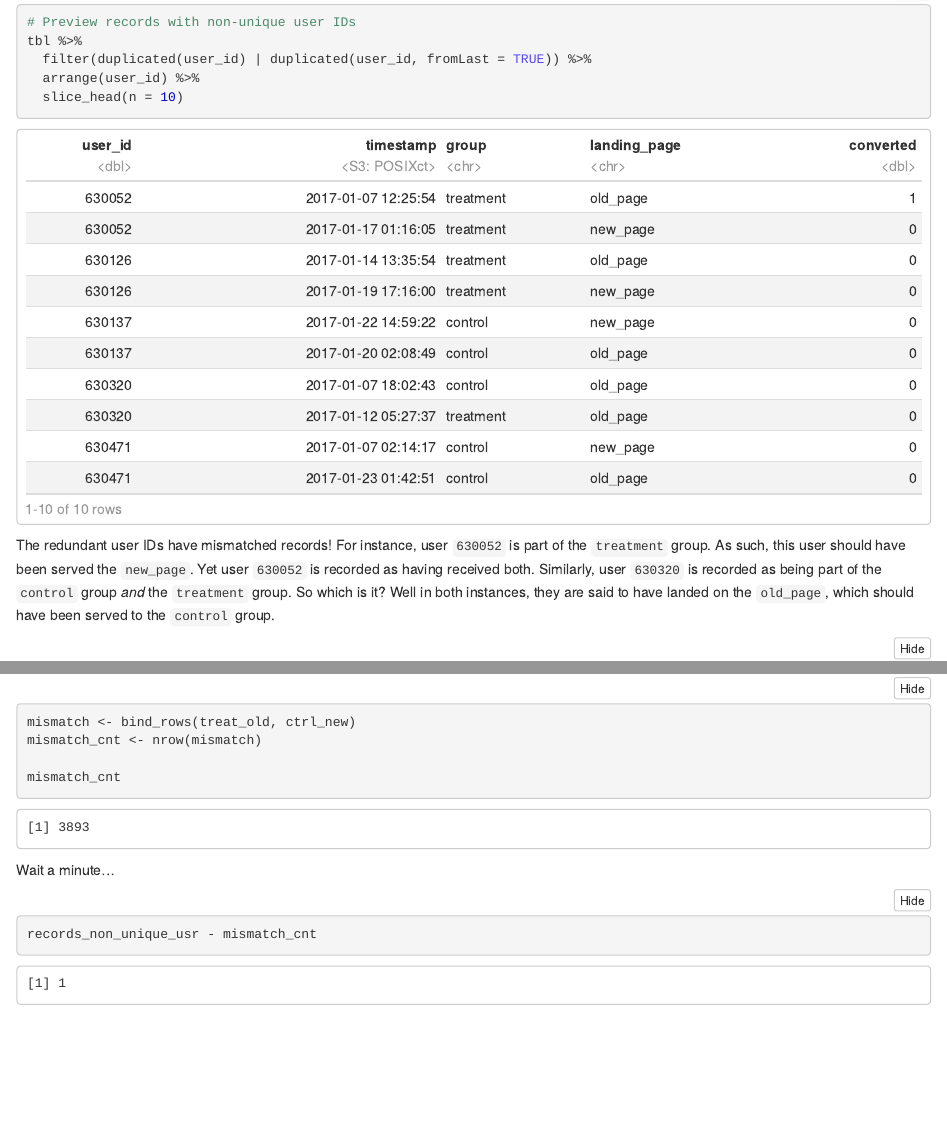
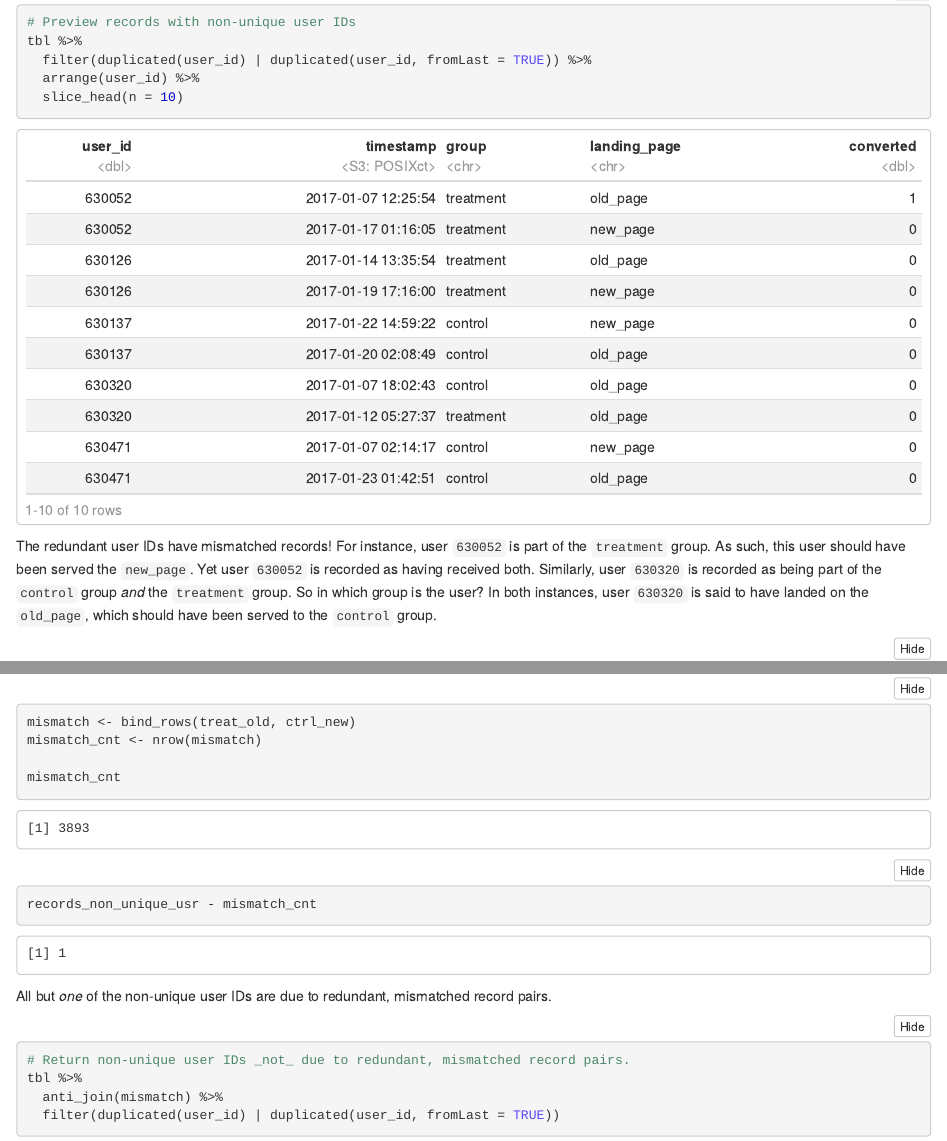
Before and after one commit to fyasdani/a-b-test-analysis, an R Markdown document (Analyze_ab_test_results_notebook.Rmd): the page in a window 1100 px wide, from 1440 px down before the commit and from 1700 px down after it, so that both start at the same text, and a second part further down, joined at a grey line. The pictures show the output file Analyze_ab_test_results_notebook.nb.html that the author committed with the source, opened offline.

Commit message:
Doc: rewrite narrative text
For a more professional style

````diff
--- a/Analyze_ab_test_results_notebook.Rmd
+++ b/Analyze_ab_test_results_notebook.Rmd
@@ -52,8 +52,8 @@ The redundant user IDs have mismatched records! For instance, user `630052` is
 part of the `treatment` group. As such, this user should have been served the
 `new_page`. Yet user `630052` is recorded as having received both. Similarly,
 user `630320` is recorded as being part of the `control` group _and_ the
-`treatment` group. So which is it? Well in both instances, they are said to have
-landed on the `old_page`, which should have been served to the `control` group.
+`treatment` group. So in which group is the user? In both instances, user
+`630320` is said to have landed on the `old_page`, which should have been served to the `control` group.
 
 ```{r}
 treat_old <- tbl %>%
@@ -76,13 +76,11 @@ mismatch_cnt <- nrow(mismatch)
 mismatch_cnt
 ```
 
-Wait a minute...
-
 ```{r}
 records_non_unique_usr - mismatch_cnt
 ```
 
-📝 All but _one_ of the non-unique user IDs are due to redundant, mismatched
+All but _one_ of the non-unique user IDs are due to redundant, mismatched
 record pairs.
 
 ```{r}
````
Also changed, not shown: Analyze_ab_test_results_notebook.nb.html, Analyze_ab_test_results_notebook.Rmd (6 more changed lines).
